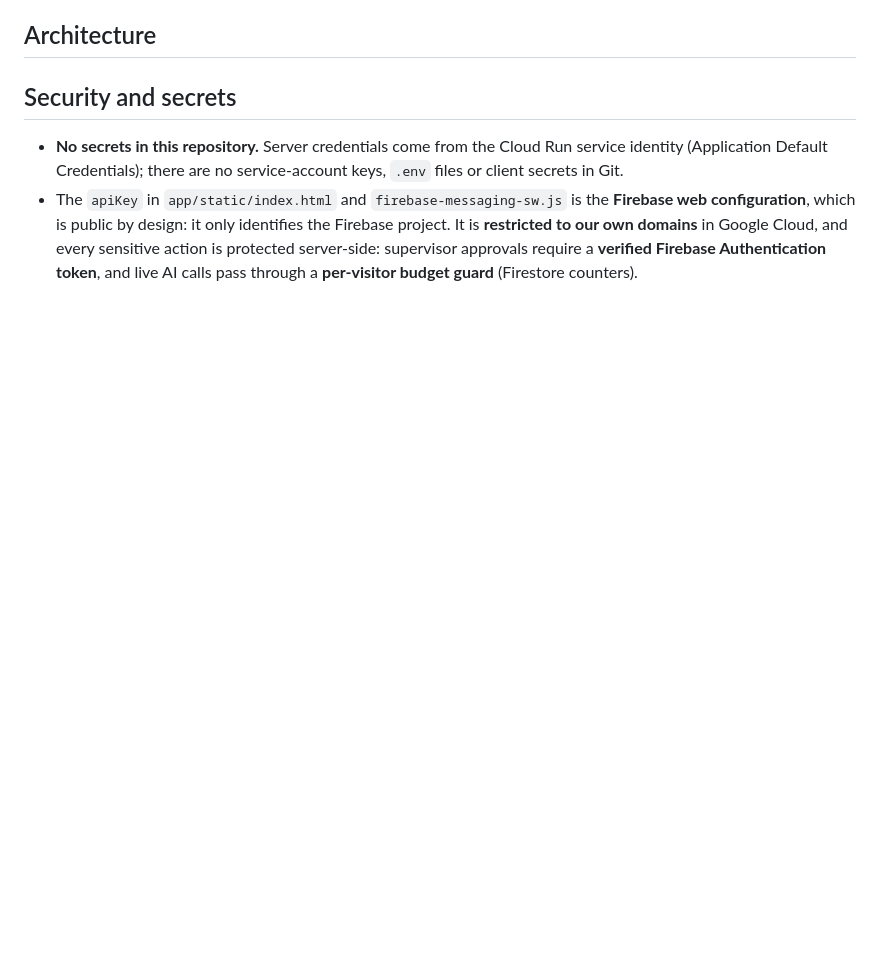
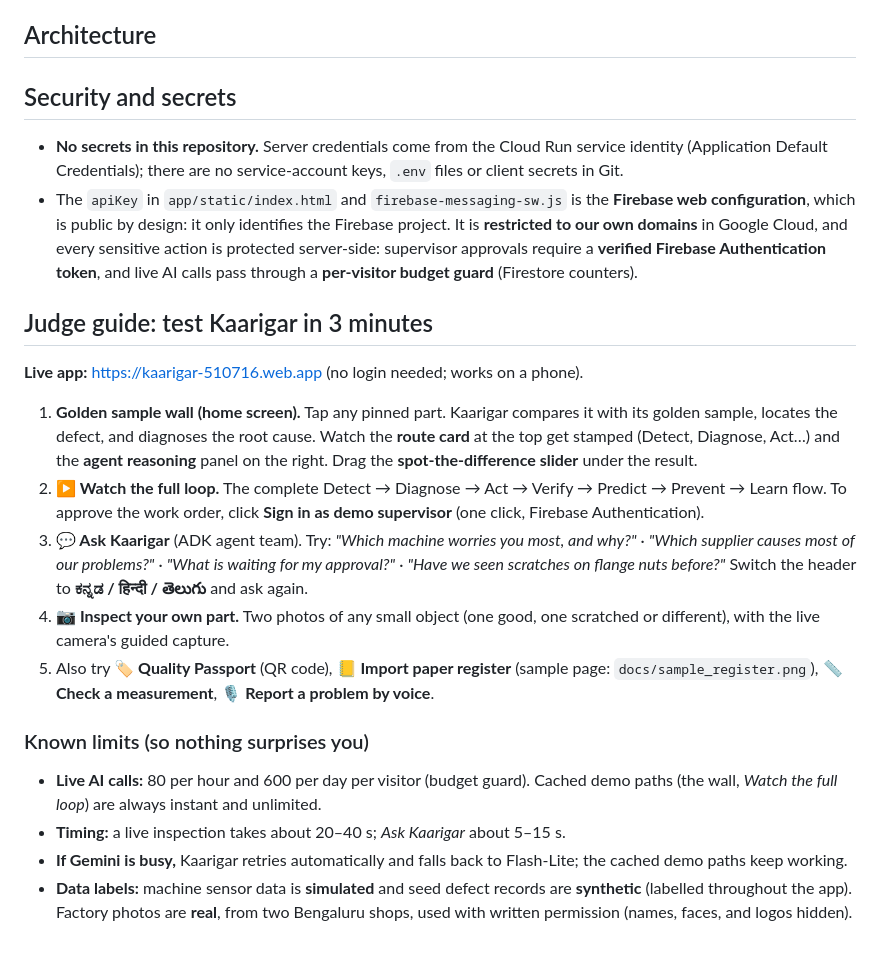
Before and after one commit to Eswarpnbs/kaarigar, a Markdown page: README.md, the part around the change. Drawn GitHub-style; blank space fills up the shorter version.

Commit message:
README: judge guide and known limits

```diff
--- a/README.md
+++ b/README.md
@@ -41,3 +41,18 @@ Press **▶ Try the demo** (machine story) or **▶ Real factory part (Peenya)**
 ## Security and secrets
 - **No secrets in this repository.** Server credentials come from the Cloud Run service identity (Application Default Credentials); there are no service-account keys, `.env` files or client secrets in Git.
 - The `apiKey` in `app/static/index.html` and `firebase-messaging-sw.js` is the **Firebase web configuration**, which is public by design: it only identifies the Firebase project. It is **restricted to our own domains** in Google Cloud, and every sensitive action is protected server-side: supervisor approvals require a **verified Firebase Authentication token**, and live AI calls pass through a **per-visitor budget guard** (Firestore counters).
+
+## Judge guide: test Kaarigar in 3 minutes
+**Live app:** https://kaarigar-510716.web.app (no login needed; works on a phone).
+
+1. **Golden sample wall (home screen).** Tap any pinned part. Kaarigar compares it with its golden sample, locates the defect, and diagnoses the root cause. Watch the **route card** at the top get stamped (Detect, Diagnose, Act…) and the **agent reasoning** panel on the right. Drag the **spot-the-difference slider** under the result.
+2. **▶ Watch the full loop.** The complete Detect → Diagnose → Act → Verify → Predict → Prevent → Learn flow. To approve the work order, click **Sign in as demo supervisor** (one click, Firebase Authentication).
+3. **💬 Ask Kaarigar** (ADK agent team). Try: *"Which machine worries you most, and why?"* · *"Which supplier causes most of our problems?"* · *"What is waiting for my approval?"* · *"Have we seen scratches on flange nuts before?"* Switch the header to **ಕನ್ನಡ / हिन्दी / తెలుగు** and ask again.
+4. **📷 Inspect your own part.** Two photos of any small object (one good, one scratched or different), with the live camera's guided capture.
+5. Also try **🏷️ Quality Passport** (QR code), **📒 Import paper register** (sample page: `docs/sample_register.png`), **📏 Check a measurement**, **🎙 Report a problem by voice**.
+
+### Known limits (so nothing surprises you)
+- **Live AI calls:** 80 per hour and 600 per day per visitor (budget guard). Cached demo paths (the wall, *Watch the full loop*) are always instant and unlimited.
+- **Timing:** a live inspection takes about 20–40 s; *Ask Kaarigar* about 5–15 s.
+- **If Gemini is busy,** Kaarigar retries automatically and falls back to Flash-Lite; the cached demo paths keep working.
+- **Data labels:** machine sensor data is **simulated** and seed defect records are **synthetic** (labelled throughout the app). Factory photos are **real**, from two Bengaluru shops, used with written permission (names, faces, and logos hidden).
```
